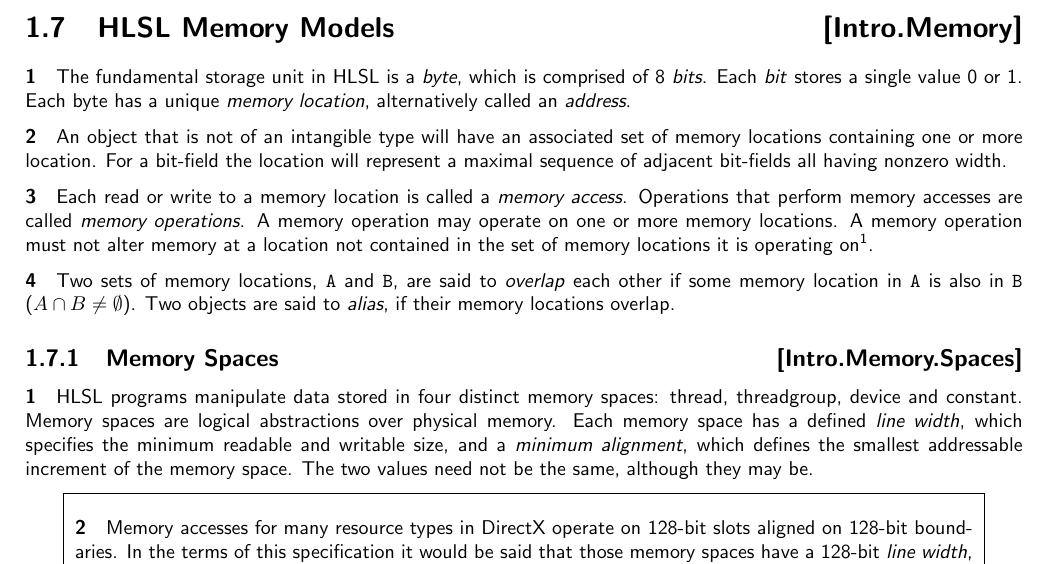
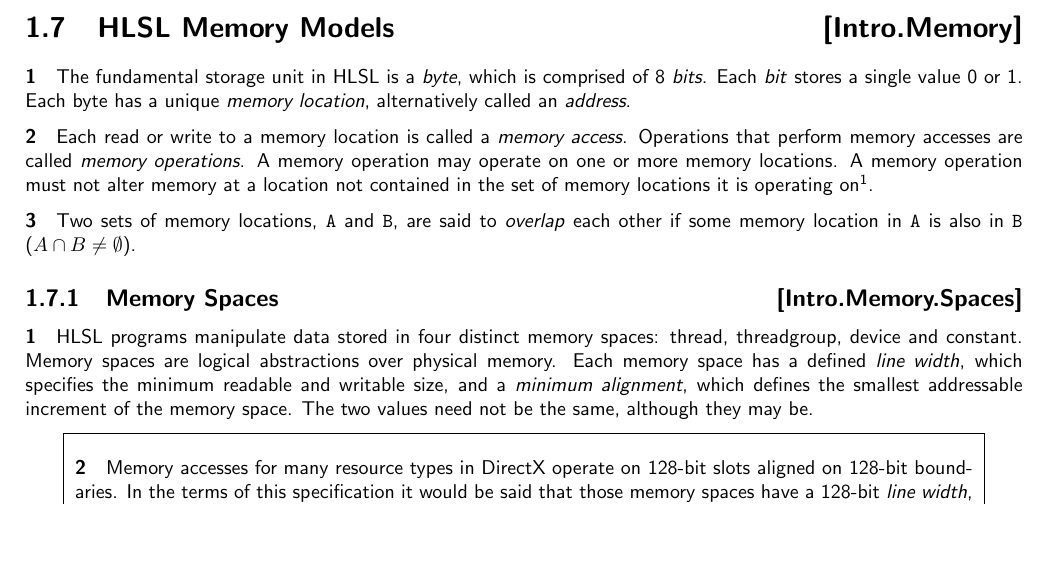
Before and after one commit to microsoft/hlsl-specs, a LaTeX thesis (specs/language/hlsl.tex, which reads specs/language/introduction.tex): part of page 9 of 44 before the commit and part of page 9 of 43 after it, cut so that both start at the same text, the shorter picture padded with empty space. Compiled offline with pdfLaTeX.

Commit message:
Remove object terms, those should go in a separate section

```diff
--- a/specs/language/introduction.tex
+++ b/specs/language/introduction.tex
@@ -277,11 +277,6 @@
 of 8 \textit{bits}. Each \textit{bit} stores a single value 0 or 1. Each byte
 has a unique \textit{memory location}, alternatively called an \textit{address}.
 
-\p An object that is not of an intangible type will have an associated set of
-memory locations containing one or more location. For a bit-field the location
-will represent a maximal sequence of adjacent bit-fields all having nonzero
-width.
-
 \p Each read or write to a memory location is called a \textit{memory access}.
 Operations that perform memory accesses are called \textit{memory operations}. A
 memory operation may operate on one or more memory locations. A memory operation
@@ -295,8 +290,7 @@
 
 \p Two sets of memory locations, \texttt{A} and \texttt{B}, are said to
 \textit{overlap} each other if some memory location in \texttt{A} is also in
-\texttt{B} (\(A \cap B \neq \emptyset\)). Two objects are said to
-\textit{alias}, if their memory locations overlap.
+\texttt{B} (\(A \cap B \neq \emptyset\)).
 
 \Sub{Memory Spaces}{Intro.Memory.Spaces}
 
```
